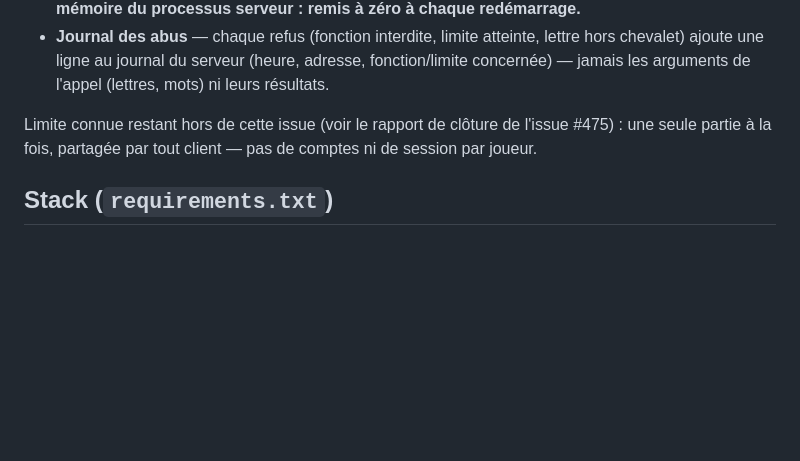
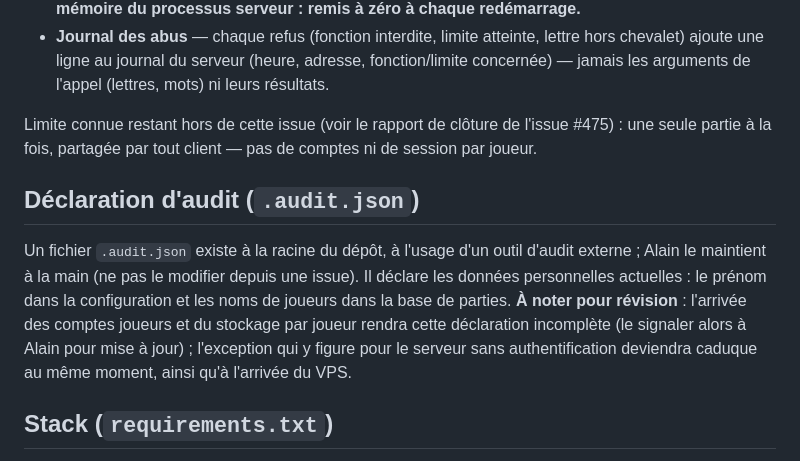
Before and after one commit to AlainDelree/Scrabble, a Markdown page: CONTEXTE.md, the part around the change. Rendered like a GitHub page; blank space fills up the shorter version.

Commit message:
Issue #485 : ajoute à CONTEXTE.md une note de révision liée à .audit.json

```diff
--- a/CONTEXTE.md
+++ b/CONTEXTE.md
@@ -152,6 +152,16 @@ Limite connue restant hors de cette issue (voir le rapport de clôture de
 l'issue #475) : une seule partie à la fois, partagée par tout client — pas de
 comptes ni de session par joueur.
 
+## Déclaration d'audit (`.audit.json`)
+Un fichier `.audit.json` existe à la racine du dépôt, à l'usage d'un outil
+d'audit externe ; Alain le maintient à la main (ne pas le modifier depuis une
+issue). Il déclare les données personnelles actuelles : le prénom dans la
+configuration et les noms de joueurs dans la base de parties. **À noter pour
+révision** : l'arrivée des comptes joueurs et du stockage par joueur rendra
+cette déclaration incomplète (le signaler alors à Alain pour mise à jour) ;
+l'exception qui y figure pour le serveur sans authentification deviendra
+caduque au même moment, ainsi qu'à l'arrivée du VPS.
+
 ## Stack (`requirements.txt`)
 `pywebview` (UI), `pyinstaller` (build .exe), `pytest` (tests), `spylls`
 (dépliage Hunspell, requis seulement pour la source « hunspell »).
```
